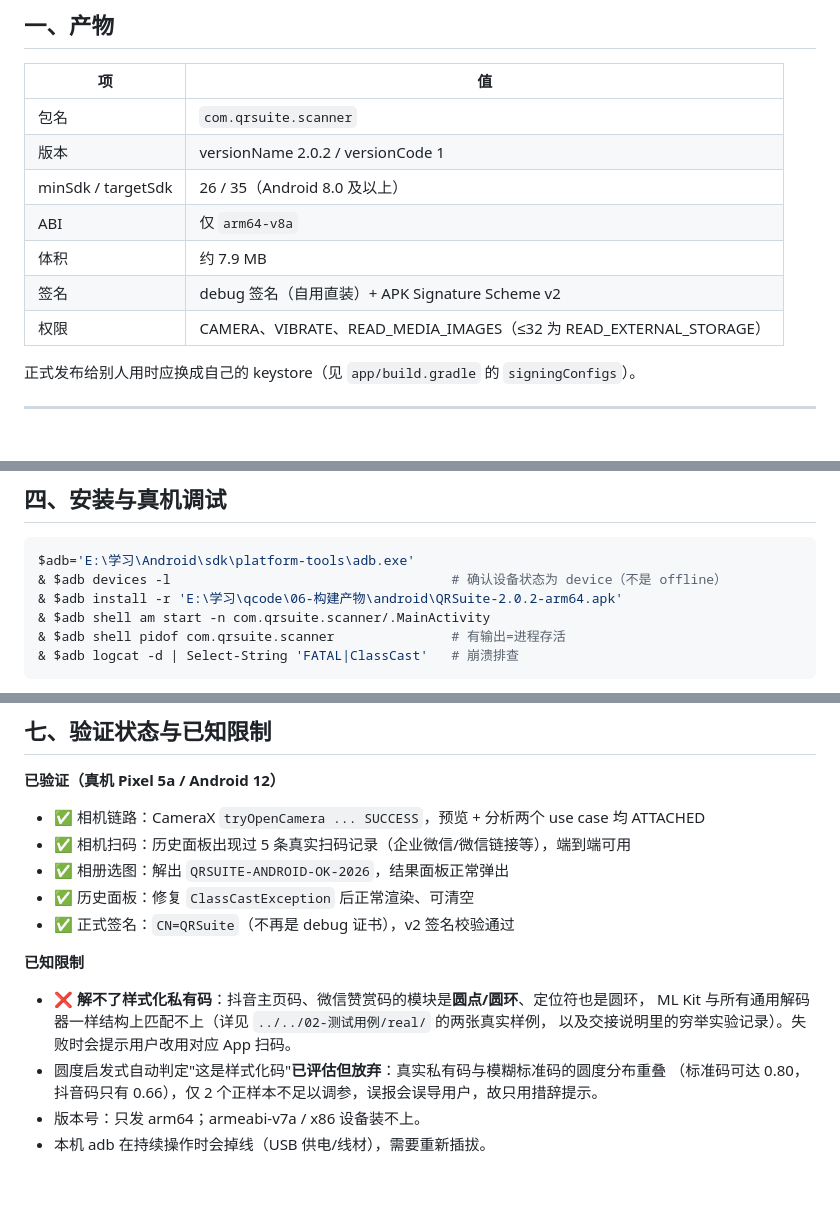
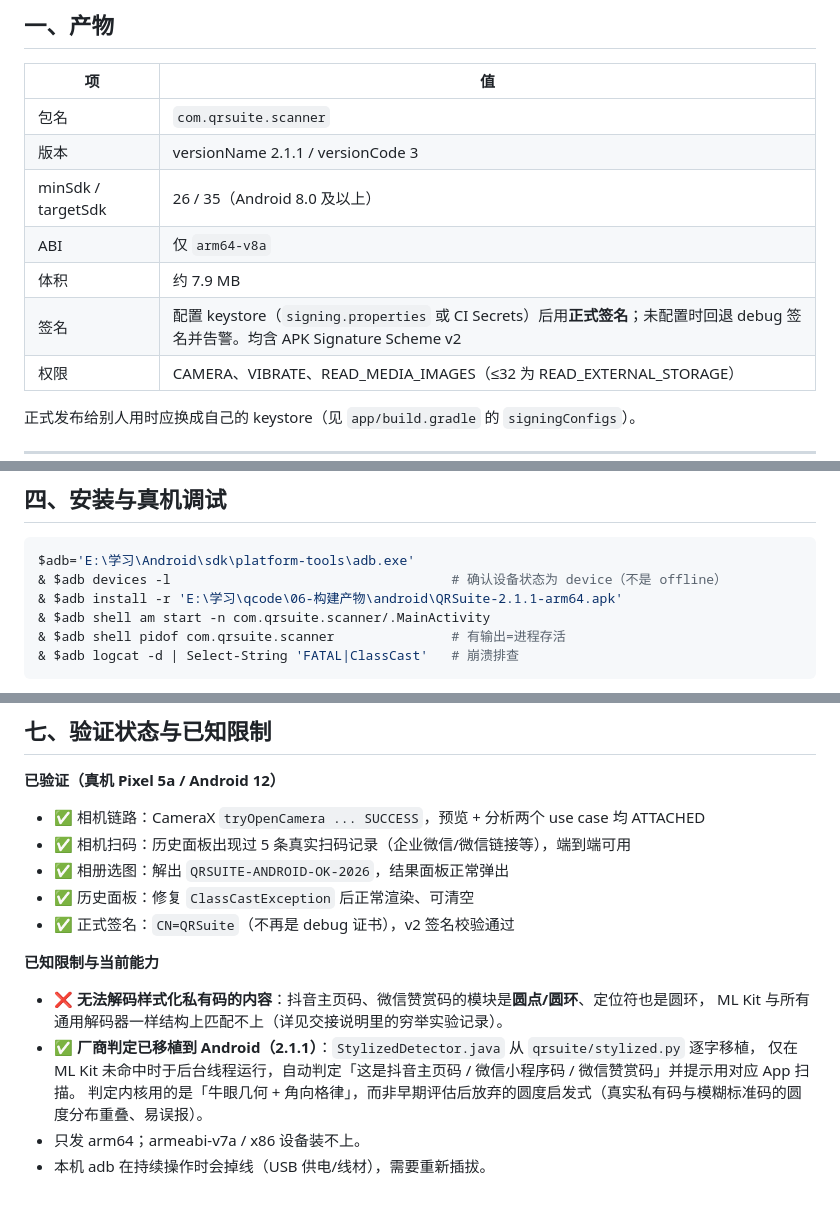
Before and after one commit to ZapcoMan/qrsuite, a Markdown page: android/README.md, 3 parts joined by grey strips. Drawn GitHub-style; blank space fills up the shorter version.

Commit message:
feat(android): 更新版本至2.1.1并实现样式化码检测
- 版本号从2.0.2升级到2.1.1，versionCode从1升级到3
- 集成正式签名配置支持，支持keystore配置或CI Secrets
- 移植StylizedDetector.java实现样式化码自动判定
- 添加厂商判定功能，支持识别抖音主页码、微信小程序码、微信赞赏码
- 修复历史面板ClassCastException问题
- 更新ADB安装脚本中的APK文件路径引用
- 完善文档中的已知限制说明，移除过时的圆度启发式判定内容

````diff
--- a/android/README.md
+++ b/android/README.md
@@ -10,11 +10,11 @@
 | 项 | 值 |
 |---|---|
 | 包名 | `com.qrsuite.scanner` |
-| 版本 | versionName 2.0.2 / versionCode 1 |
+| 版本 | versionName 2.1.1 / versionCode 3 |
 | minSdk / targetSdk | 26 / 35（Android 8.0 及以上） |
 | ABI | 仅 `arm64-v8a` |
 | 体积 | 约 7.9 MB |
-| 签名 | debug 签名（自用直装）+ APK Signature Scheme v2 |
+| 签名 | 配置 keystore（`signing.properties` 或 CI Secrets）后用**正式签名**；未配置时回退 debug 签名并告警。均含 APK Signature Scheme v2 |
 | 权限 | CAMERA、VIBRATE、READ_MEDIA_IMAGES（≤32 为 READ_EXTERNAL_STORAGE） |
 
 正式发布给别人用时应换成自己的 keystore（见 `app/build.gradle` 的 `signingConfigs`）。
@@ -66,7 +66,7 @@ cd E:\学习\qcode\01-qrsuite-v2\android
 ```powershell
 $adb='E:\学习\Android\sdk\platform-tools\adb.exe'
 & $adb devices -l                                    # 确认设备状态为 device（不是 offline）
-& $adb install -r 'E:\学习\qcode\06-构建产物\android\QRSuite-2.0.2-arm64.apk'
+& $adb install -r 'E:\学习\qcode\06-构建产物\android\QRSuite-2.1.1-arm64.apk'
 & $adb shell am start -n com.qrsuite.scanner/.MainActivity
 & $adb shell pidof com.qrsuite.scanner               # 有输出=进程存活
 & $adb logcat -d | Select-String 'FATAL|ClassCast'   # 崩溃排查
@@ -129,11 +129,11 @@ $adb='E:\学习\Android\sdk\platform-tools\adb.exe'
 - ✅ 历史面板：修复 `ClassCastException` 后正常渲染、可清空
 - ✅ 正式签名：`CN=QRSuite`（不再是 debug 证书），v2 签名校验通过
 
-**已知限制**
-- ❌ **解不了样式化私有码**：抖音主页码、微信赞赏码的模块是**圆点/圆环**、定位符也是圆环，
-  ML Kit 与所有通用解码器一样结构上匹配不上（详见 `../../02-测试用例/real/` 的两张真实样例，
-  以及交接说明里的穷举实验记录）。失败时会提示用户改用对应 App 扫码。
-- 圆度启发式自动判定"这是样式化码"**已评估但放弃**：真实私有码与模糊标准码的圆度分布重叠
-  （标准码可达 0.80，抖音码只有 0.66），仅 2 个正样本不足以调参，误报会误导用户，故只用措辞提示。
-- 版本号：只发 arm64；armeabi-v7a / x86 设备装不上。
+**已知限制与当前能力**
+- ❌ **无法解码样式化私有码的内容**：抖音主页码、微信赞赏码的模块是**圆点/圆环**、定位符也是圆环，
+  ML Kit 与所有通用解码器一样结构上匹配不上（详见交接说明里的穷举实验记录）。
+- ✅ **厂商判定已移植到 Android（2.1.1）**：`StylizedDetector.java` 从 `qrsuite/stylized.py` 逐字移植，
+  仅在 ML Kit 未命中时于后台线程运行，自动判定「这是抖音主页码 / 微信小程序码 / 微信赞赏码」并提示用对应 App 扫描。
+  判定内核用的是「牛眼几何 + 角向格律」，而非早期评估后放弃的圆度启发式（真实私有码与模糊标准码的圆度分布重叠、易误报）。
+- 只发 arm64；armeabi-v7a / x86 设备装不上。
 - 本机 adb 在持续操作时会掉线（USB 供电/线材），需要重新插拔。
````
